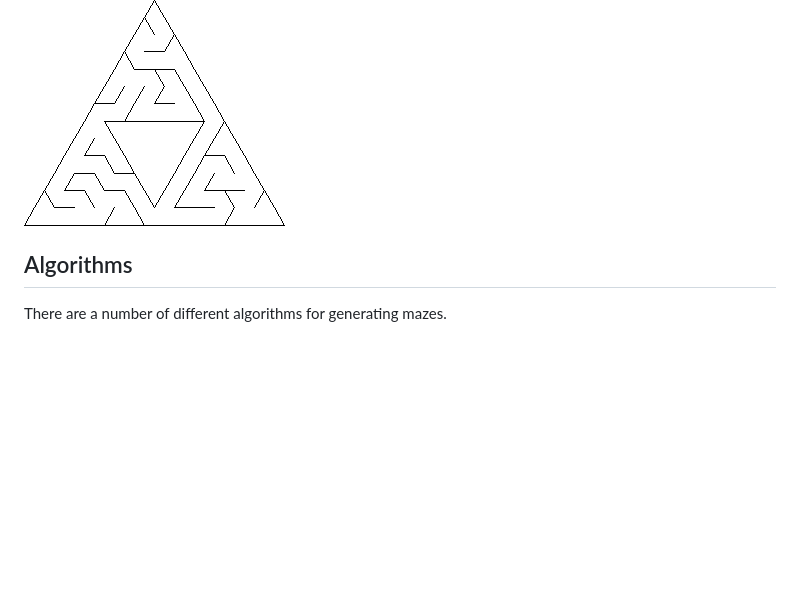
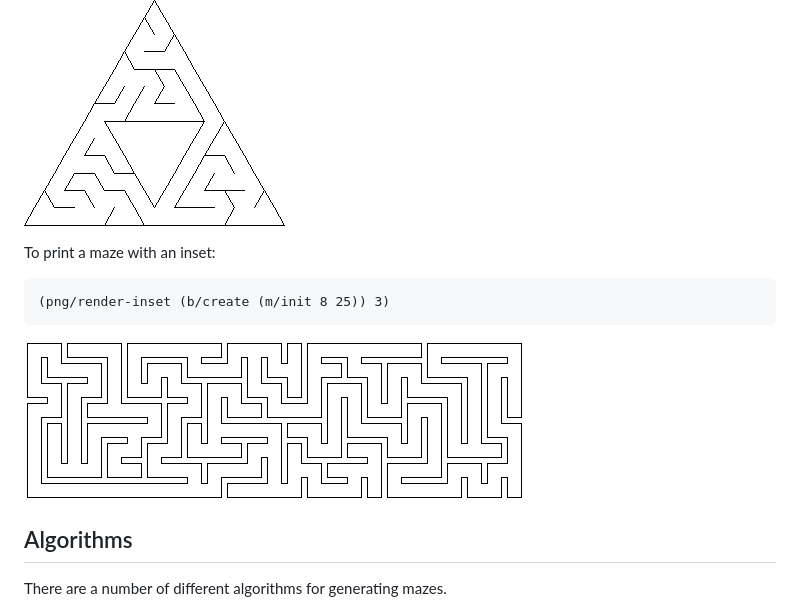
Before and after one commit to defndaines/meiro, a Markdown page: README.md, the part around the change. Rendered like a GitHub page; pictures changed too: img/inset-maze.png (added); blank space fills up the shorter version.

Commit message:
Adds instructions for inset mazes

````diff
--- a/README.md
+++ b/README.md
@@ -95,6 +95,13 @@ To print a delta (triangle) maze:
 ```
 
 ![Delta Maze](img/delta-maze.png)
+
+To print a maze with an inset:
+```clojure
+(png/render-inset (b/create (m/init 8 25)) 3)
+```
+
+![Inset Maze](img/inset-maze.png)
 
 
 ## Algorithms
````
